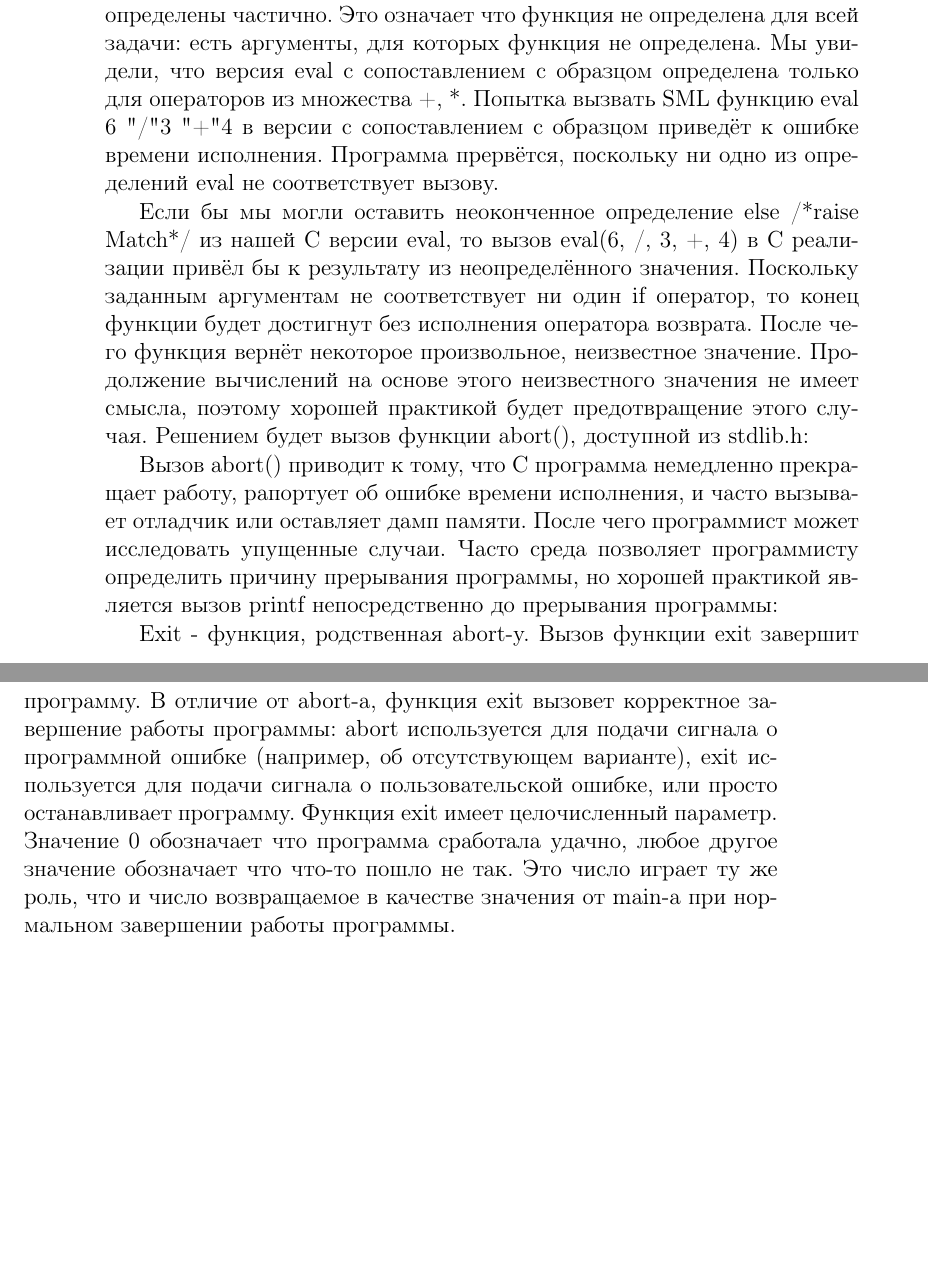
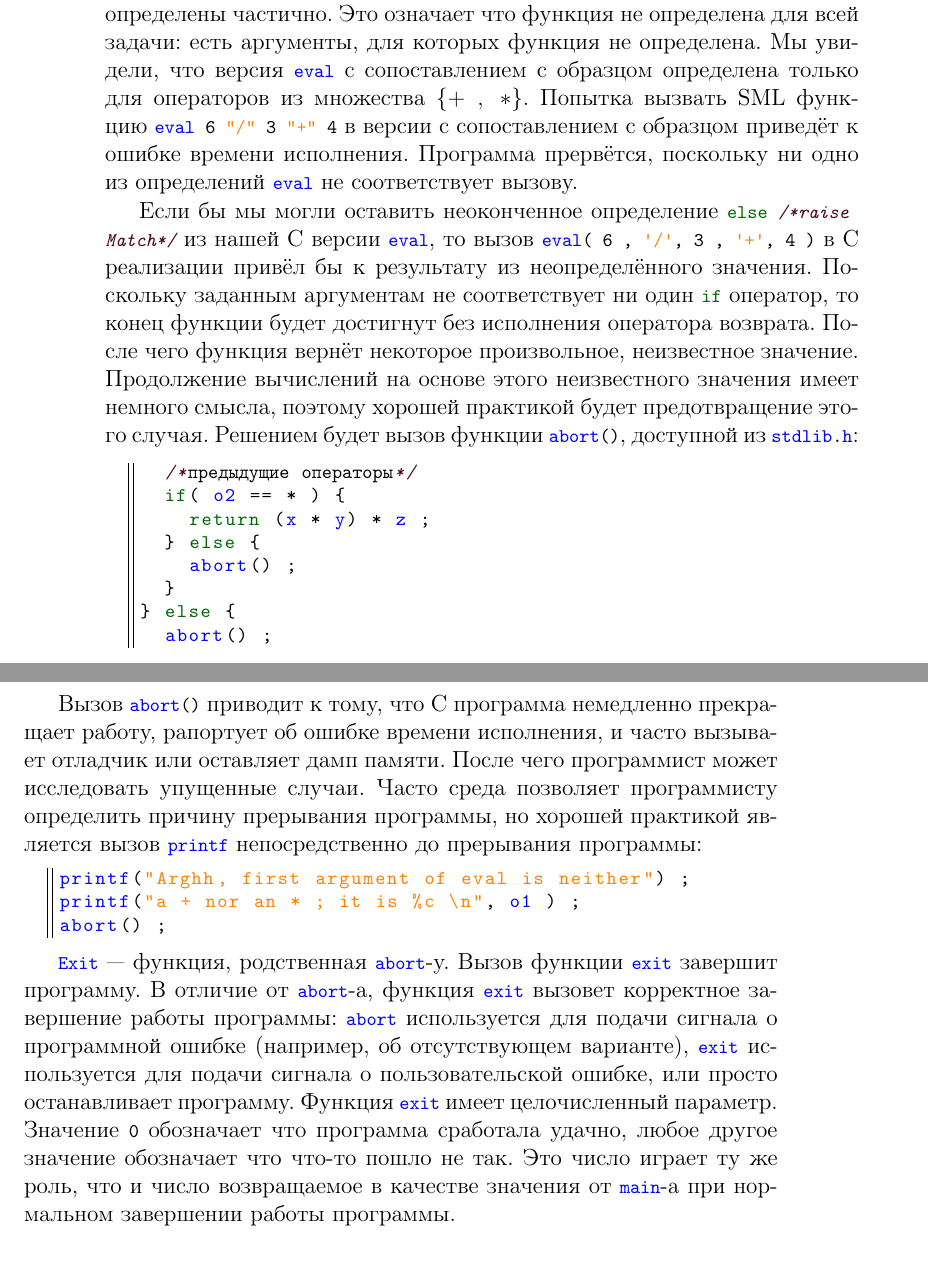
Before and after one commit to CharlzKlug/rufc, a LaTeX book (rufc.tex, which reads Chapters/02_functions_and_numbers.tex): two parts of pages 42 and 43 of 62, joined at a grey line, cut so that both start at the same text, the shorter picture padded with empty space. Compiled offline with LaTeX, dvips and Ghostscript.

Commit message:
Page-proofing in process.

```diff
--- a/Chapters/02_functions_and_numbers.tex
+++ b/Chapters/02_functions_and_numbers.tex
@@ -738,15 +738,33 @@ and xymul x y o2 z
 
 \subsection{Частичные функции}\label{PartialFunctions}
 
-Функции, использующие сопоставление с образцом или условия часто определены частично. Это означает что функция не определена для всей задачи: есть аргументы, для которых функция не определена. Мы увидели, что версия eval c сопоставлением с образцом определена только для операторов из множества {+, *}. Попытка вызвать SML функцию eval 6 "/" 3 "+" 4 в версии с сопоставлением с образцом приведёт к ошибке времени исполнения. Программа прервётся, поскольку ни одно из определений eval не соответствует вызову.
+Функции, использующие сопоставление с образцом или условия часто определены частично. Это означает что функция не определена для всей задачи: есть аргументы, для которых функция не определена. Мы увидели, что версия \lstinline|eval| c сопоставлением с образцом определена только для операторов из множества $\{+ \; , \; *\}$. Попытка вызвать SML функцию \lstinline|eval 6 "/"$$ 3 "+" 4| в версии с сопоставлением с образцом приведёт к ошибке времени исполнения. Программа прервётся, поскольку ни одно из определений \lstinline|eval| не соответствует вызову.
 
-Если бы мы могли оставить неоконченное определение else /*raise Match*/ из нашей C версии eval, то вызов eval(6, /, 3, +, 4) в C реализации привёл бы к результату из неопределённого значения. Поскольку заданным аргументам не соответствует ни один if оператор, то конец функции будет достигнут без исполнения оператора возврата. После чего функция вернёт некоторое произвольное, неизвестное значение. Продолжение вычислений на основе этого неизвестного значения не имеет смысла, поэтому хорошей практикой будет предотвращение этого случая. Решением будет вызов функции abort(), доступной из stdlib.h:
+Если бы мы могли оставить неоконченное определение \lstinline|else /*raise Match*/| из нашей C версии \lstinline|eval|, то вызов \lstinline|eval( 6 , '/' , 3 , '+' , 4 )| в C реализации привёл бы к результату из неопределённого значения. Поскольку заданным аргументам не соответствует ни один \lstinline|if| оператор, то конец функции будет достигнут без исполнения оператора возврата. После чего функция вернёт некоторое произвольное, неизвестное значение. Продолжение вычислений на основе этого неизвестного значения имеет немного смысла, поэтому хорошей практикой будет предотвращение этого случая. Решением будет вызов функции \lstinline|abort()|, доступной из \lstinline|stdlib.h|:
 
-Вызов abort() приводит к тому, что C программа немедленно прекращает работу, рапортует об ошибке времени исполнения, и часто вызывает отладчик или оставляет дамп памяти. После чего программист может исследовать упущенные случаи. Часто среда позволяет программисту определить причину прерывания программы, но хорошей практикой является вызов printf непосредственно до прерывания программы:
+\begin{lstlisting}
+  /*предыдущие операторы*/
+  if( o2 == * ) {
+    return (x * y) * z ;
+  } else {
+    abort() ;
+  }
+} else {
+  abort() ;
+}
+\end{lstlisting}
 
-Exit - функция, родственная abort-у. Вызов функции exit завершит программу. В отличие от abort-а, функция exit вызовет корректное завершение работы программы: abort используется для подачи сигнала о программной ошибке (например, об отсутствующем варианте), exit используется для подачи сигнала о пользовательской ошибке, или просто останавливает программу. Функция exit имеет целочисленный параметр. Значение 0 обозначает что программа сработала удачно, любое другое значение обозначает что что-то пошло не так. Это число играет ту же роль, что и число возвращаемое в качестве значения от main-а при нормальном завершении работы программы.
+Вызов \lstinline|abort()| приводит к тому, что C программа немедленно прекращает работу, рапортует об ошибке времени исполнения, и часто вызывает отладчик или оставляет дамп памяти. После чего программист может исследовать упущенные случаи. Часто среда позволяет программисту определить причину прерывания программы, но хорошей практикой является вызов \lstinline|printf| непосредственно до прерывания программы:
 
-2.3.3 Различия и схожести между символами и целыми числами
+\begin{lstlisting}
+printf("Arghh, first argument of eval is neither") ;
+printf("a + nor an * ; it is %c \n", o1 ) ;
+abort() ;
+\end{lstlisting}
+
+\lstinline|Exit| --- функция, родственная \lstinline|abort|-у. Вызов функции \lstinline|exit| завершит программу. В отличие от \lstinline|abort|-а, функция \lstinline|exit| вызовет корректное завершение работы программы: \lstinline|abort| используется для подачи сигнала о программной ошибке (например, об отсутствующем варианте), \lstinline|exit| используется для подачи сигнала о пользовательской ошибке, или просто останавливает программу. Функция \lstinline|exit| имеет целочисленный параметр. Значение \lstinline|0| обозначает что программа сработала удачно, любое другое значение обозначает что что-то пошло не так. Это число играет ту же роль, что и число возвращаемое в качестве значения от \lstinline|main|-а при нормальном завершении работы программы.
+
+\subsection{Различия и схожести между символами и целыми числами}\label{CharacterIntegerDiffSim}
 
 Константы символов обозначаются между одинарными кавычками: константы * и + уже были нами рассмотрены. Таким образом можно обозначить большинство символов, но для некоторых символов требуется экранирующий обратный слэш как в SML. Например, для обозначения одной одинарной кавычки требуется написать \lstinline|\|. Наиболее важными обратными кавычками являются следующие:
 
```
